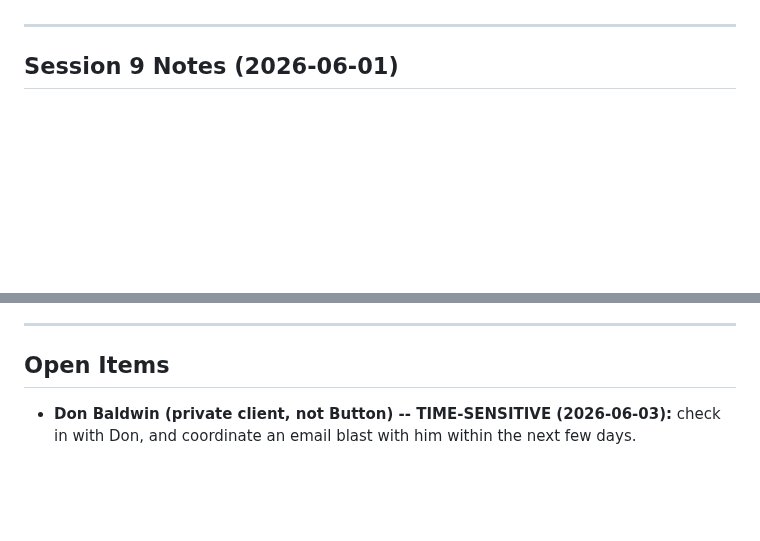
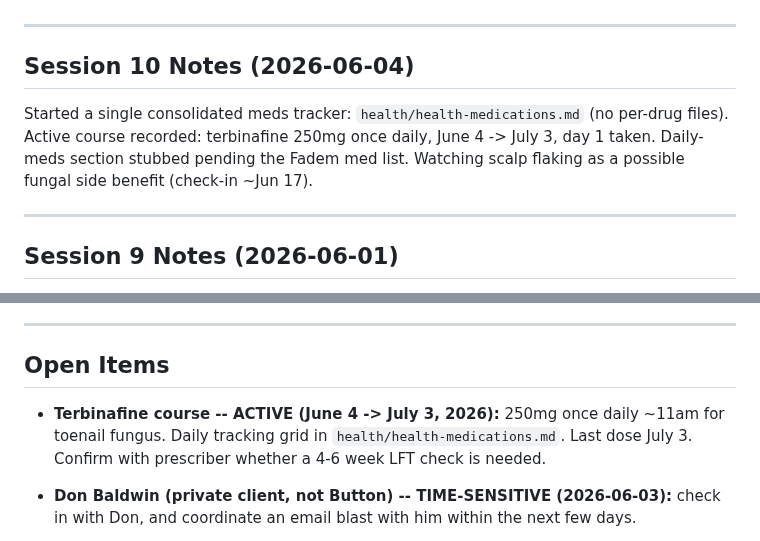
Before and after one commit to gil-buttonsimple/personal, a Markdown page: personal_state.md, 2 parts joined by grey strips. Drawn GitHub-style; blank space fills up the shorter version.

Commit message:
personal: session 10 -- consolidated meds tracker; terbinafine course active
Co-Authored-By: Claude Opus 4.8 (1M context) <noreply@anthropic.com>

```diff
--- a/personal_state.md
+++ b/personal_state.md
@@ -4,4 +4,14 @@ Last Updated: 2026-06-01 (session 9)
 Status: Active
+
+---
+
+## Session 10 Notes (2026-06-04)
+
+Started a single consolidated meds tracker: `health/health-medications.md`
+(no per-drug files). Active course recorded: terbinafine 250mg once daily,
+June 4 -> July 3, day 1 taken. Daily-meds section stubbed pending the
+Fadem med list. Watching scalp flaking as a possible fungal side benefit
+(check-in ~Jun 17).
 
 ---
 
@@ -131,6 +141,10 @@ Drive folder (`_personal_gk`) deleted 2026-05-26. Local ZIP export also deleted.
 
 ## Open Items
 
+- **Terbinafine course -- ACTIVE (June 4 -> July 3, 2026):** 250mg once daily ~11am
+  for toenail fungus. Daily tracking grid in `health/health-medications.md`.
+  Last dose July 3. Confirm with prescriber whether a 4-6 week LFT check is needed.
+
 - **Don Baldwin (private client, not Button) -- TIME-SENSITIVE (2026-06-03):**
   check in with Don, and coordinate an email blast with him within the next few days.
 
```
Also changed, not shown: other parts of personal_state.md (+1 -1 lines), health/health-medications.md (added, +59 -0 lines).
